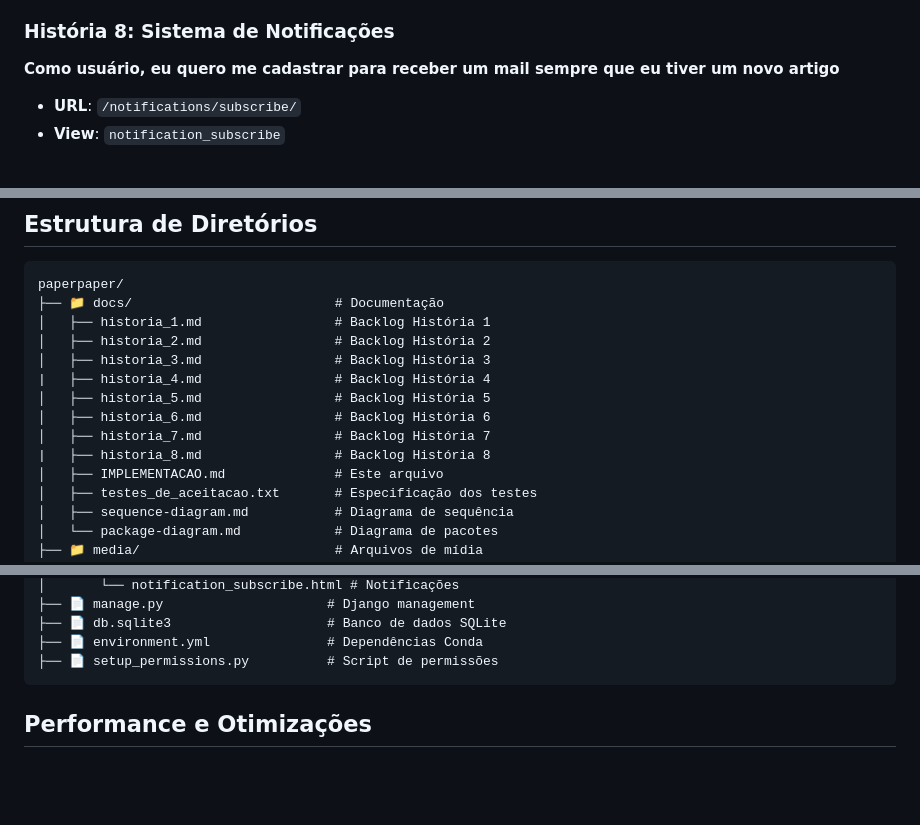
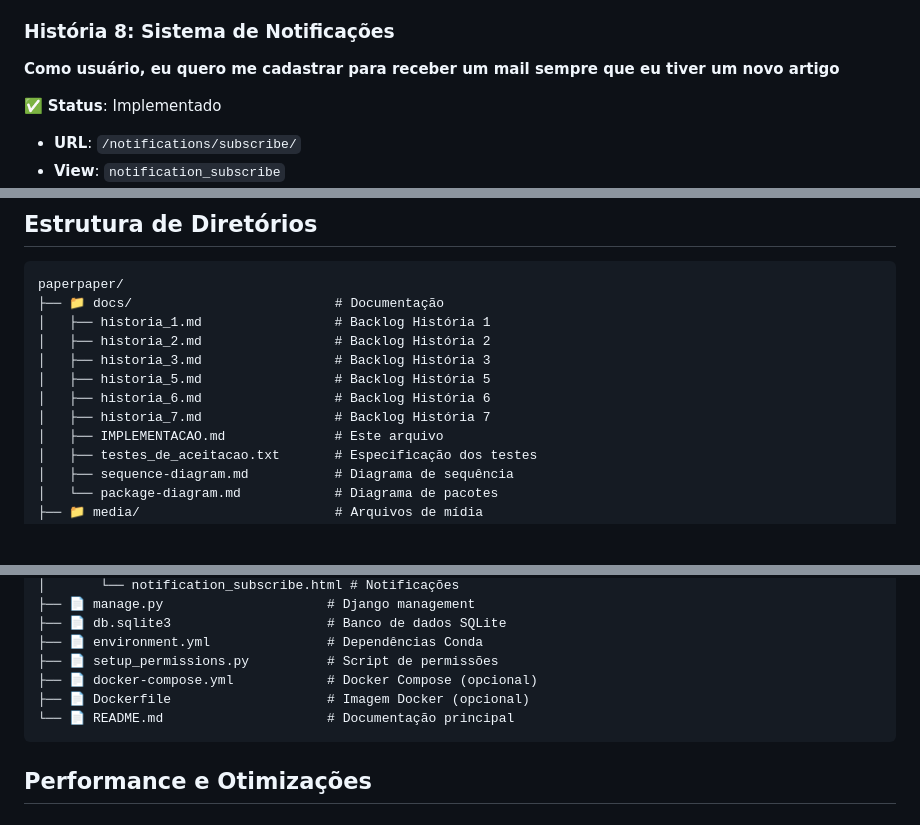
Before and after one commit to HaniBR01/paperpaper, a Markdown page: docs/IMPLEMENTACAO.md, 3 parts joined by grey strips. GitHub-like rendering; blank space fills up the shorter version.

````diff
--- a/docs/IMPLEMENTACAO.md
+++ b/docs/IMPLEMENTACAO.md
@@ -120,6 +127,7 @@ O sistema foi implementado como um projeto Django monolítico, centralizando tod
 ### História 8: Sistema de Notificações
 **Como usuário, eu quero me cadastrar para receber um mail sempre que eu tiver um novo artigo**
 
+✅ **Status**: Implementado
 - **URL**: `/notifications/subscribe/`
 - **View**: `notification_subscribe`
 - **Funcionalidades**:
@@ -313,11 +321,9 @@ paperpaper/
 │   ├── historia_1.md                 # Backlog História 1
 │   ├── historia_2.md                 # Backlog História 2
 │   ├── historia_3.md                 # Backlog História 3
-|   ├── historia_4.md                 # Backlog História 4
 │   ├── historia_5.md                 # Backlog História 5
 │   ├── historia_6.md                 # Backlog História 6
 │   ├── historia_7.md                 # Backlog História 7
-|   ├── historia_8.md                 # Backlog História 8
 │   ├── IMPLEMENTACAO.md              # Este arquivo
 │   ├── testes_de_aceitacao.txt       # Especificação dos testes
 │   ├── sequence-diagram.md           # Diagrama de sequência
@@ -352,6 +358,9 @@ paperpaper/
 ├── 📄 db.sqlite3                    # Banco de dados SQLite
 ├── 📄 environment.yml               # Dependências Conda
 ├── 📄 setup_permissions.py          # Script de permissões
+├── 📄 docker-compose.yml            # Docker Compose (opcional)
+├── 📄 Dockerfile                    # Imagem Docker (opcional)
+└── 📄 README.md                     # Documentação principal
 ```
 
 ## Performance e Otimizações
````
Also changed, not shown: other parts of docs/IMPLEMENTACAO.md (+58 -0 lines).
